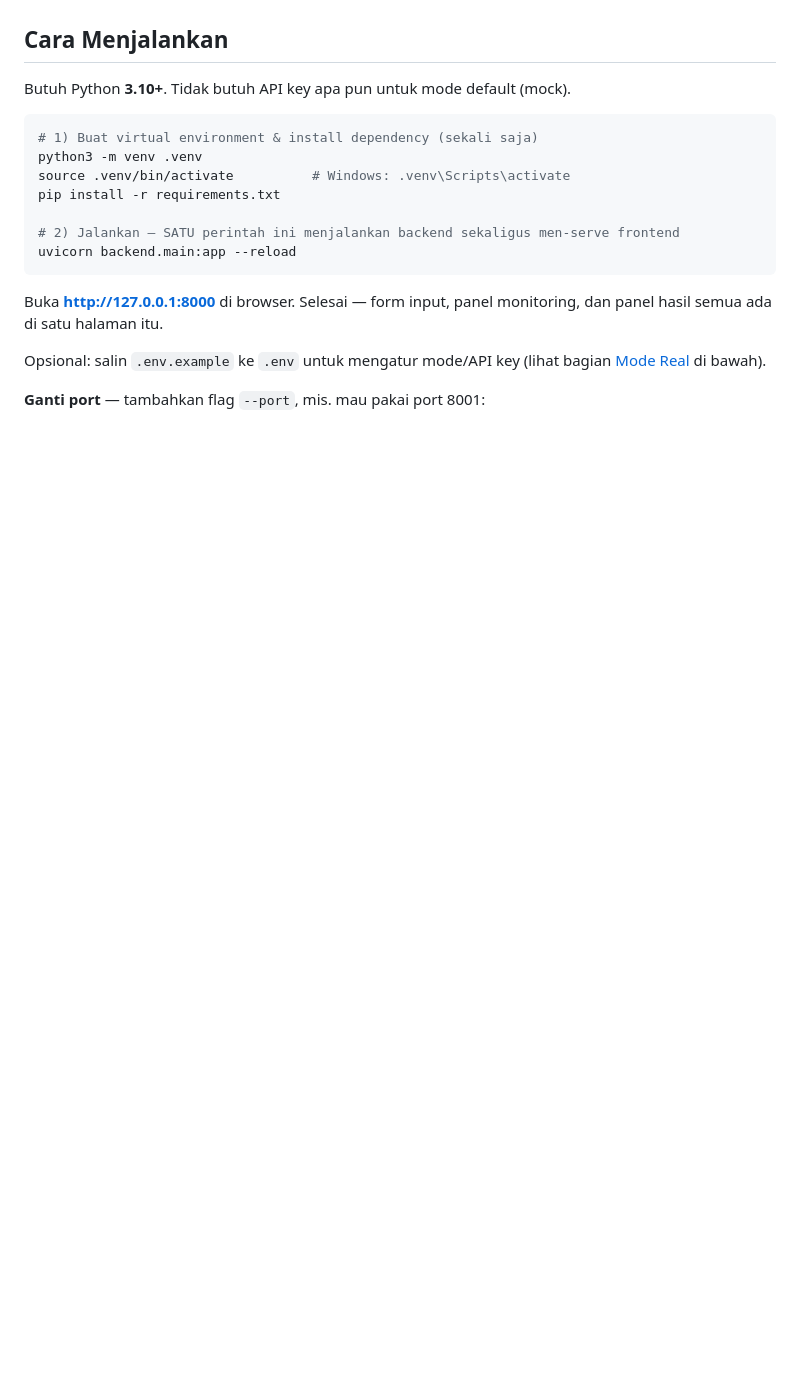
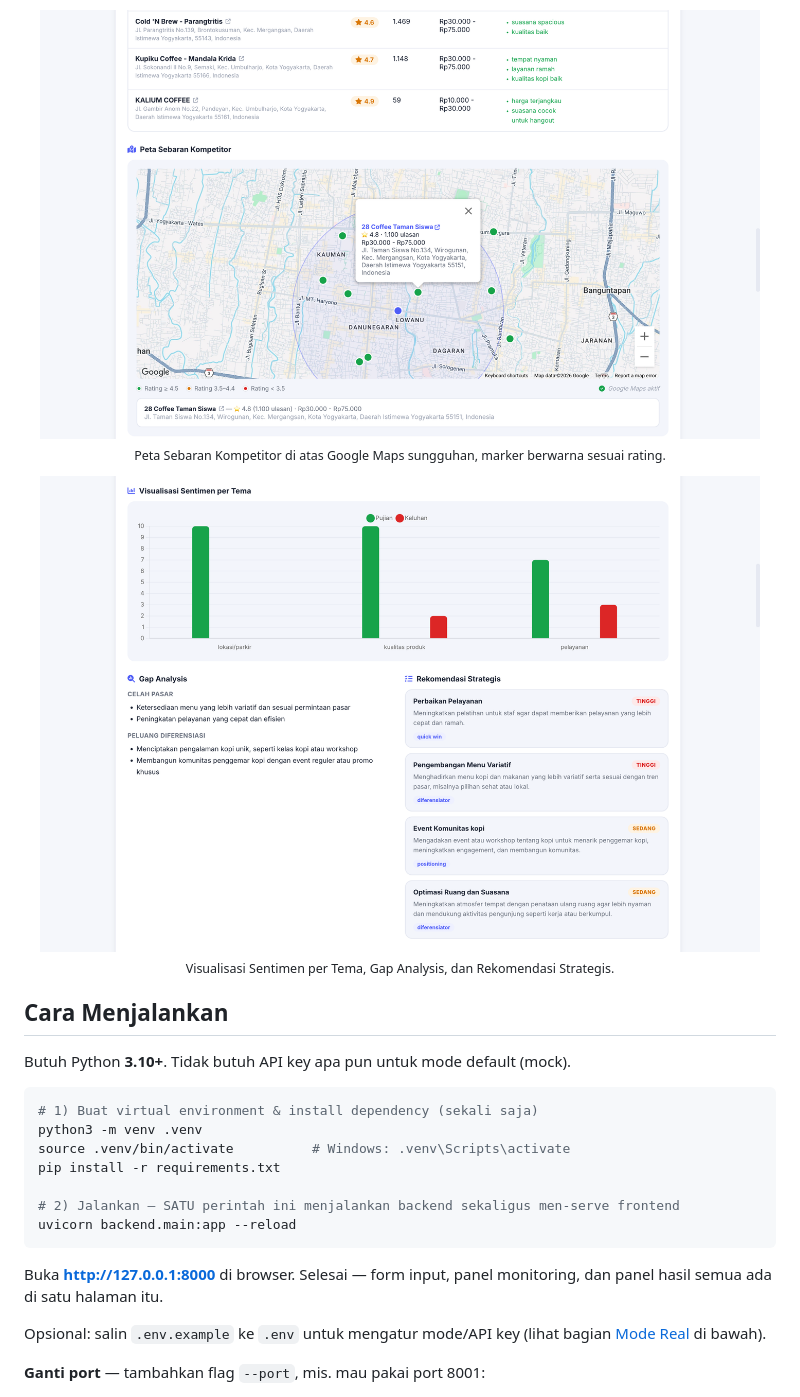
Before and after one commit to bruriwijayanto/competitor-radar, a Markdown page: README.md, the part around one of its changes. Drawn GitHub-style; blank space fills up the shorter version.

```diff
--- a/README.md
+++ b/README.md
@@ -8,3 +23,12 @@ Mendukung **10 kategori usaha**: Coffee Shop, Restoran, Salon, Bengkel, Klinik,
+<p align="center">
+  <img src="screenshot/ui_03_peta_kompetitif_b.png" width="720" alt="Peta Sebaran Kompetitor di Google Maps"><br>
+  <sub>Peta Sebaran Kompetitor di atas Google Maps sungguhan, marker berwarna sesuai rating.</sub>
+</p>
+
+<p align="center">
+  <img src="screenshot/ui_04_peta_sebaran_chart.png" width="720" alt="Visualisasi Sentimen, Gap Analysis, dan Rekomendasi Strategis"><br>
+  <sub>Visualisasi Sentimen per Tema, Gap Analysis, dan Rekomendasi Strategis.</sub>
+</p>
 
 ## Cara Menjalankan
 
```
Also changed, not shown: other parts of README.md (+15 -0 lines).
